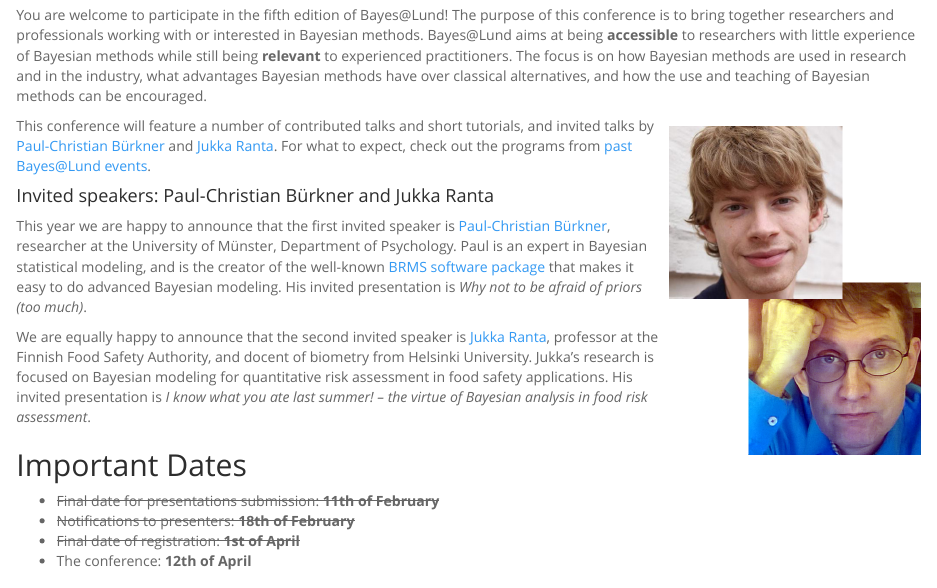
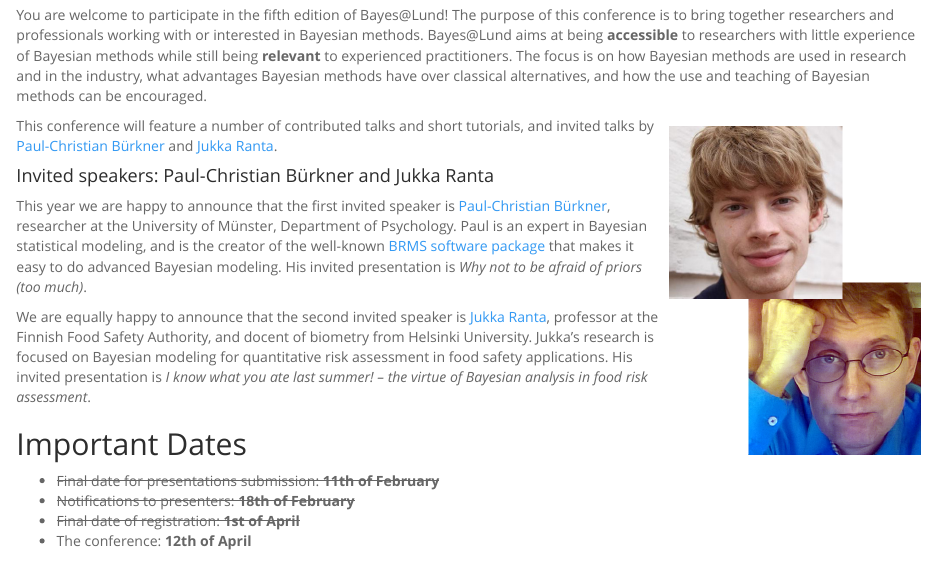
Before and after one commit to bayesat/bayesat.github.io, an R Markdown document (lund2018/bayes_at_lund_2018.Rmd): the page in a window 1100 px wide, from 340 px down. The pictures show the output file lund2018/bayes_at_lund_2018.html that the author committed with the source, opened offline.

Commit message:
Removed sentence.

```diff
--- a/lund2018/bayes_at_lund_2018.Rmd
+++ b/lund2018/bayes_at_lund_2018.Rmd
@@ -16,7 +16,7 @@ You are welcome to participate in the fifth edition of Bayes&#64;Lund! The purpo
 
 <img src="photos/invited_speakers_overlapping.png" alt="Invited Speakers" align="right" style="margin: 10px;width: 250px"></img>
 
-This conference will feature a number of contributed talks and short tutorials, and invited talks by [Paul-Christian Bürkner](https://paul-buerkner.github.io/) and [Jukka Ranta](https://www.evira.fi/en/about-evira/contact/personnel-search/r/jukka-ranta/). For what to expect, check out the programs from [past Bayes&#64;Lund events](https://bayesat.github.io/).
+This conference will feature a number of contributed talks and short tutorials, and invited talks by [Paul-Christian Bürkner](https://paul-buerkner.github.io/) and [Jukka Ranta](https://www.evira.fi/en/about-evira/contact/personnel-search/r/jukka-ranta/).
 
 
 #### Invited speakers: Paul-Christian Bürkner and Jukka Ranta
```
Also changed, not shown: lund2018/bayes_at_lund_2018.html.
